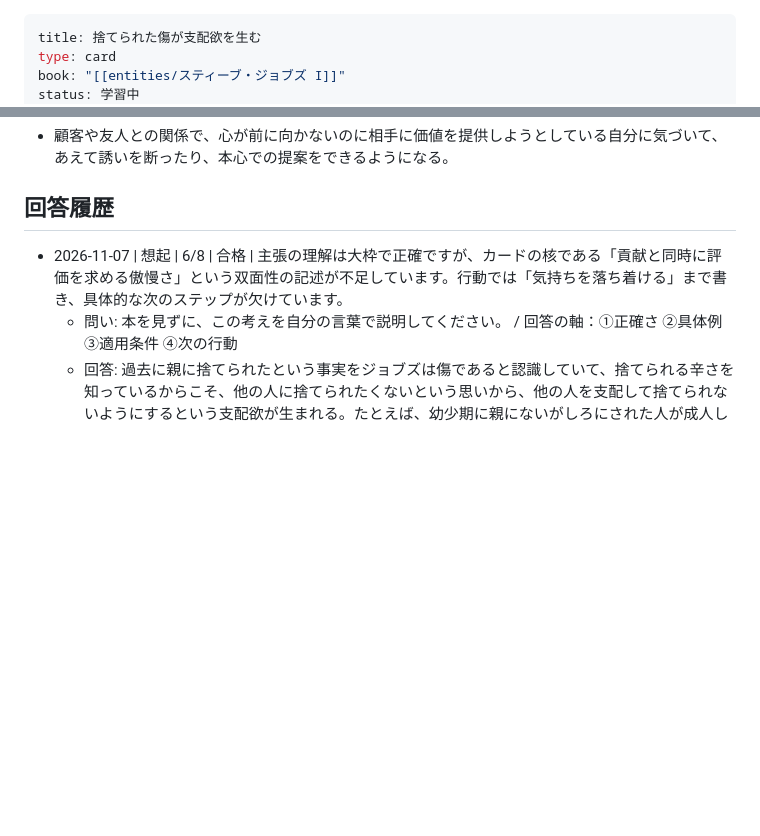
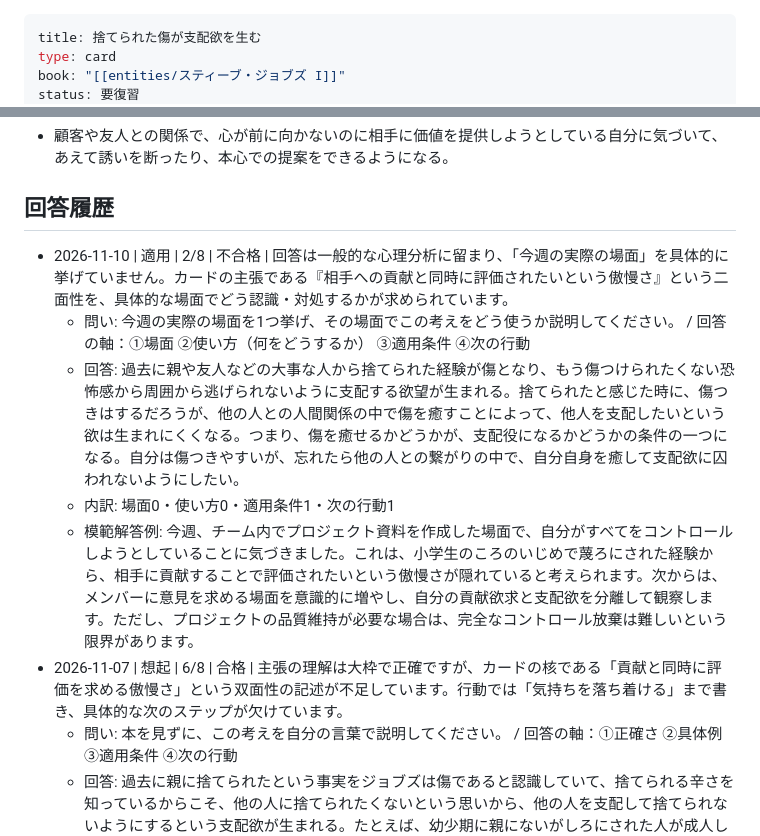
Before and after one commit to horiken1977/mybrain-cards, a Markdown page: 捨てられた傷が支配欲を生む.md, 2 parts joined by grey strips. Drawn GitHub-style; blank space fills up the shorter version.

```diff
--- a/捨てられた傷が支配欲を生む.md
+++ b/捨てられた傷が支配欲を生む.md
@@ -2,5 +2,5 @@
 title: 捨てられた傷が支配欲を生む
 type: card
 book: "[[entities/スティーブ・ジョブズ I]]"
-status: 学習中
+status: 要復習
 priority: 高
@@ -32,6 +32,11 @@ tags: [自己理解, こだわり]
 
 ## 回答履歴
 
+- 2026-11-10 | 適用 | 2/8 | 不合格 | 回答は一般的な心理分析に留まり、「今週の実際の場面」を具体的に挙げていません。カードの主張である『相手への貢献と同時に評価されたいという傲慢さ』という二面性を、具体的な場面でどう認識・対処するかが求められています。
+  - 問い: 今週の実際の場面を1つ挙げ、その場面でこの考えをどう使うか説明してください。 / 回答の軸：①場面 ②使い方（何をどうするか） ③適用条件 ④次の行動
+  - 回答: 過去に親や友人などの大事な人から捨てられた経験が傷となり、もう傷つけられたくない恐怖感から周囲から逃げられないように支配する欲望が生まれる。捨てられたと感じた時に、傷つきはするだろうが、他の人との人間関係の中で傷を癒すことによって、他人を支配したいという欲は生まれにくくなる。つまり、傷を癒せるかどうかが、支配役になるかどうかの条件の一つになる。自分は傷つきやすいが、忘れたら他の人との繋がりの中で、自分自身を癒して支配欲に囚われないようにしたい。
+  - 内訳: 場面0・使い方0・適用条件1・次の行動1
+  - 模範解答例: 今週、チーム内でプロジェクト資料を作成した場面で、自分がすべてをコントロールしようとしていることに気づきました。これは、小学生のころのいじめで蔑ろにされた経験から、相手に貢献することで評価されたいという傲慢さが隠れていると考えられます。次からは、メンバーに意見を求める場面を意識的に増やし、自分の貢献欲求と支配欲を分離して観察します。ただし、プロジェクトの品質維持が必要な場合は、完全なコントロール放棄は難しいという限界があります。
 - 2026-11-07 | 想起 | 6/8 | 合格 | 主張の理解は大枠で正確ですが、カードの核である「貢献と同時に評価を求める傲慢さ」という双面性の記述が不足しています。行動では「気持ちを落ち着ける」まで書き、具体的な次のステップが欠けています。
   - 問い: 本を見ずに、この考えを自分の言葉で説明してください。 / 回答の軸：①正確さ ②具体例 ③適用条件 ④次の行動
   - 回答: 過去に親に捨てられたという事実をジョブズは傷であると認識していて、捨てられる辛さを知っているからこそ、他の人に捨てられたくないという思いから、他の人を支配して捨てられないようにするという支配欲が生まれる。たとえば、幼少期に親にないがしろにされた人が成人してモラハラ気質になったりするケースなどもある。本条件は、捨てられた経験が心の傷になり、ずっと癒えない場合に起こりがちである。しかし、傷が癒えるケースの場合は支配欲につながるとは限らない。自分の場合は傷つきやすい正確なので、他人の言うことを真に受けたりしたら深呼吸雨などをして気持ちを落ち着け、欲に発展しないようにしたい。
```
Also changed, not shown: other parts of 捨てられた傷が支配欲を生む.md (+3 -3 lines).
